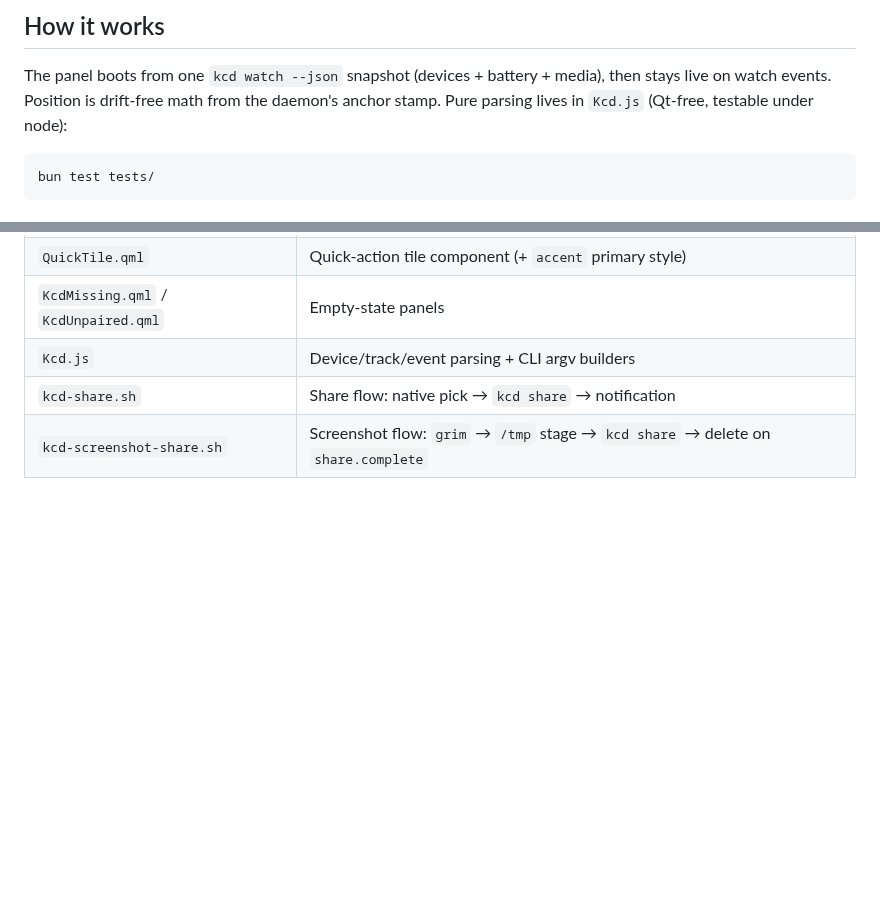
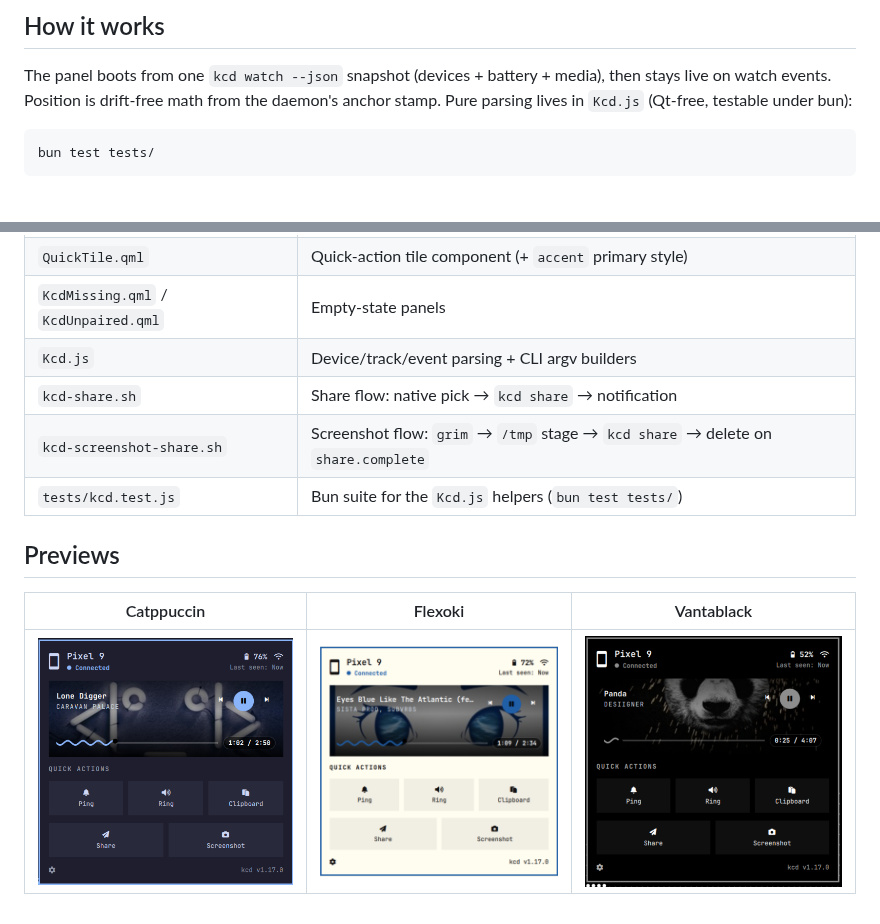
Before and after one commit to bethropolis/omarchy-kcd-plugin, a Markdown page: README.md, 2 parts joined by grey strips. Rendered like a GitHub page; pictures changed too: docs/previews/catppuccin.png (added), docs/previews/flexoki.png (added), docs/previews/vantablack.png (added); blank space fills up the shorter version.

Commit message:
chore(publish): review fixes, live name back, theme previews
- Fix stray paren breaking kcd-screenshot-share.sh (bash -n + live
  send verified before deploy)
- Remove orphan interpolation comment in Panel.qml
- Revert Pixel 9 stand-in to the live device name after the shoot
- Theme gallery (catppuccin, flexoki, vantablack) + canonical
  preview.png, images losslessly recompressed
- README gallery section

````diff
--- a/README.md
+++ b/README.md
@@ -60,7 +60,7 @@ omarchy plugin enable io.github.bethropolis.kcd
 The panel boots from one `kcd watch --json` snapshot (devices + battery +
 media), then stays live on watch events. Position is drift-free math from
 the daemon's anchor stamp. Pure parsing lives in `Kcd.js` (Qt-free,
-testable under node):
+testable under bun):
 
 ```sh
 bun test tests/
@@ -78,3 +78,10 @@ bun test tests/
 | `Kcd.js` | Device/track/event parsing + CLI argv builders |
 | `kcd-share.sh` | Share flow: native pick → `kcd share` → notification |
 | `kcd-screenshot-share.sh` | Screenshot flow: `grim` → `/tmp` stage → `kcd share` → delete on `share.complete` |
+| `tests/kcd.test.js` | Bun suite for the `Kcd.js` helpers (`bun test tests/`) |
+
+## Previews
+
+| Catppuccin | Flexoki | Vantablack |
+|---|---|---|
+| ![Catppuccin](docs/previews/catppuccin.png) | ![Flexoki](docs/previews/flexoki.png) | ![Vantablack](docs/previews/vantablack.png) |
````
Also changed, not shown: preview.png, 2 other files.
